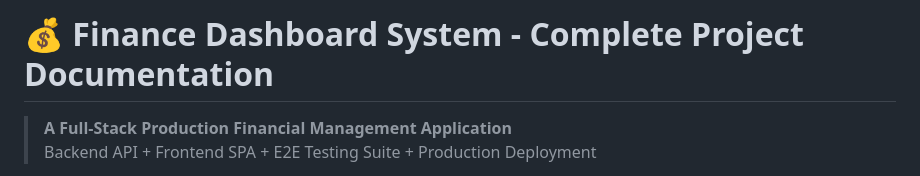
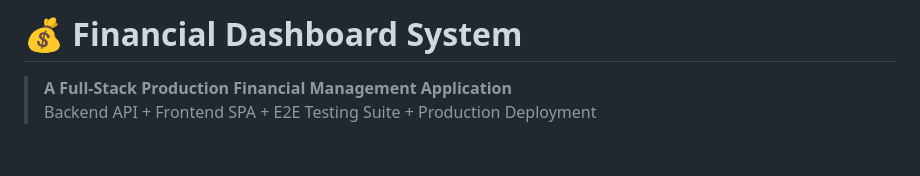
Before and after one commit to ByteForge24/Finance-Dashboard-System, a Markdown page: README.md, the part around the change. Drawn GitHub-style; blank space fills up the shorter version.

```diff
--- a/README.md
+++ b/README.md
@@ -1,4 +1,4 @@
-# 💰 Finance Dashboard System - Complete Project Documentation
+# 💰 Financial Dashboard System
 
 > **A Full-Stack Production Financial Management Application**
 > Backend API + Frontend SPA + E2E Testing Suite + Production Deployment
```
